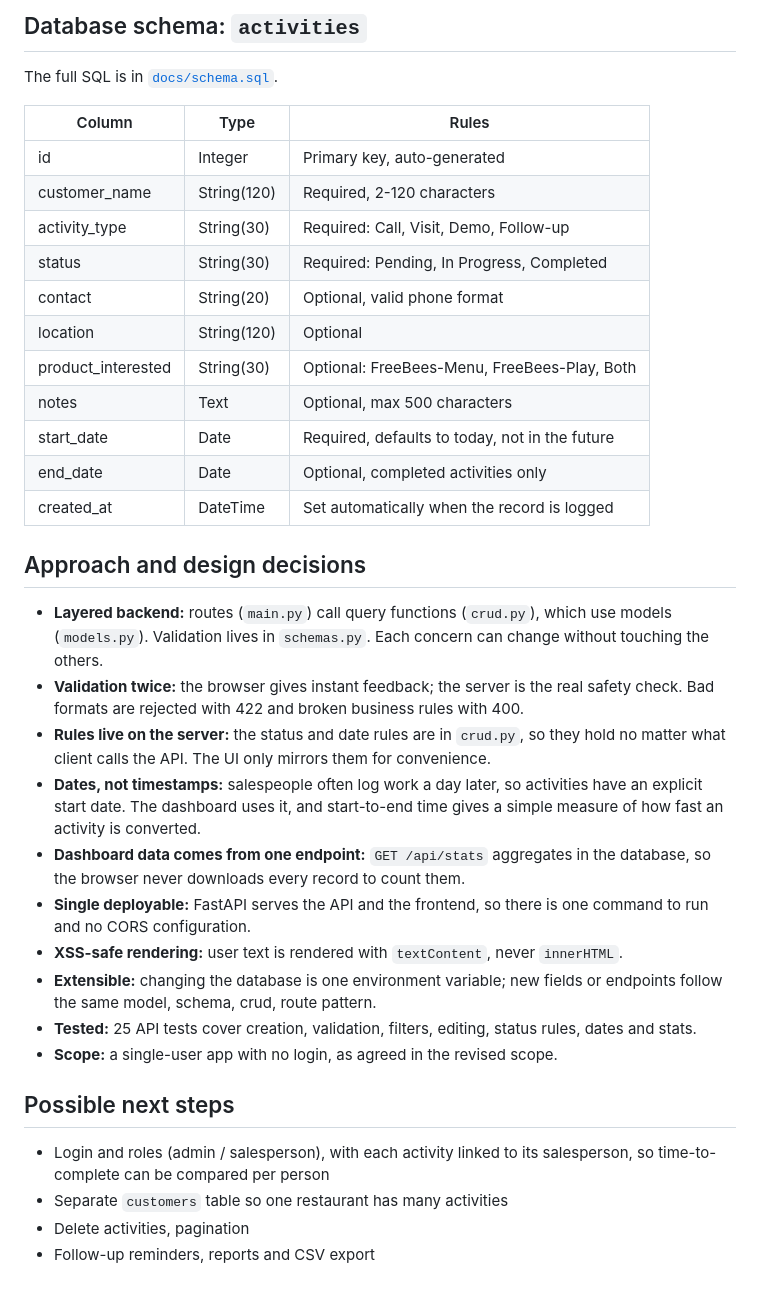
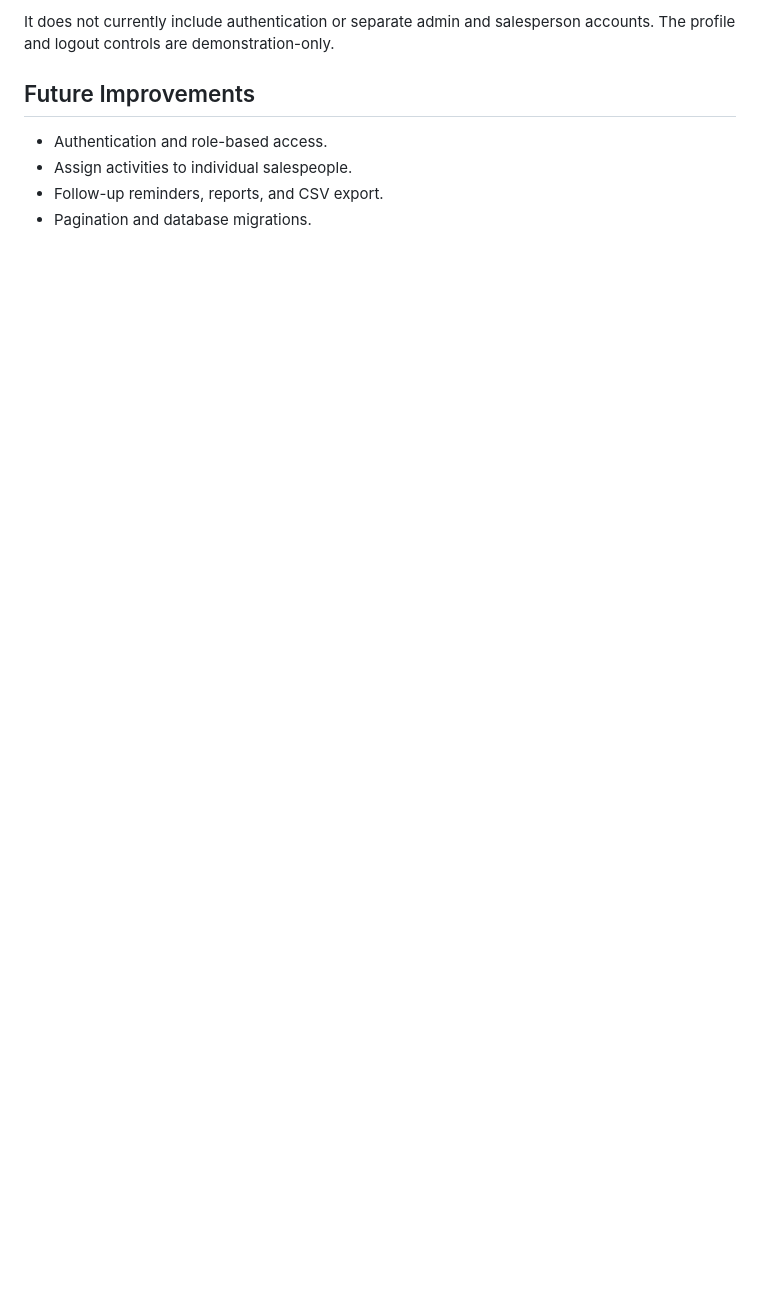
Before and after one commit to zehrahshameer07/sales-crm, a Markdown page: README.md, the part around one of its changes. GitHub-like rendering; blank space fills up the shorter version.

```diff
--- a/README.md
+++ b/README.md
@@ -100,35 +139,9 @@ POST /api/activities
 
-## Database schema: `activities`
-The full SQL is in [`docs/schema.sql`](docs/schema.sql).
+It does not currently include authentication or separate admin and salesperson accounts. The profile and logout controls are demonstration-only.
 
-| Column | Type | Rules |
-|---|---|---|
-| id | Integer | Primary key, auto-generated |
-| customer_name | String(120) | Required, 2-120 characters |
-| activity_type | String(30) | Required: Call, Visit, Demo, Follow-up |
-| status | String(30) | Required: Pending, In Progress, Completed |
-| contact | String(20) | Optional, valid phone format |
-| location | String(120) | Optional |
-| product_interested | String(30) | Optional: FreeBees-Menu, FreeBees-Play, Both |
-| notes | Text | Optional, max 500 characters |
-| start_date | Date | Required, defaults to today, not in the future |
-| end_date | Date | Optional, completed activities only |
-| created_at | DateTime | Set automatically when the record is logged |
+## Future Improvements
 
-## Approach and design decisions
-- **Layered backend:** routes (`main.py`) call query functions (`crud.py`), which use models (`models.py`). Validation lives in `schemas.py`. Each concern can change without touching the others.
-- **Validation twice:** the browser gives instant feedback; the server is the real safety check. Bad formats are rejected with 422 and broken business rules with 400.
-- **Rules live on the server:** the status and date rules are in `crud.py`, so they hold no matter what client calls the API. The UI only mirrors them for convenience.
-- **Dates, not timestamps:** salespeople often log work a day later, so activities have an explicit start date. The dashboard uses it, and start-to-end time gives a simple measure of how fast an activity is converted.
-- **Dashboard data comes from one endpoint:** `GET /api/stats` aggregates in the database, so the browser never downloads every record to count them.
-- **Single deployable:** FastAPI serves the API and the frontend, so there is one command to run and no CORS configuration.
-- **XSS-safe rendering:** user text is rendered with `textContent`, never `innerHTML`.
-- **Extensible:** changing the database is one environment variable; new fields or endpoints follow the same model, schema, crud, route pattern.
-- **Tested:** 25 API tests cover creation, validation, filters, editing, status rules, dates and stats.
-- **Scope:** a single-user app with no login, as agreed in the revised scope.
-
-## Possible next steps
-- Login and roles (admin / salesperson), with each activity linked to its salesperson, so time-to-complete can be compared per person
-- Separate `customers` table so one restaurant has many activities
-- Delete activities, pagination
-- Follow-up reminders, reports and CSV export
+* Authentication and role-based access.
+* Assign activities to individual salespeople.
+* Follow-up reminders, reports, and CSV export.
+* Pagination and database migrations.
```
Also changed, not shown: other parts of README.md (+118 -79 lines).
